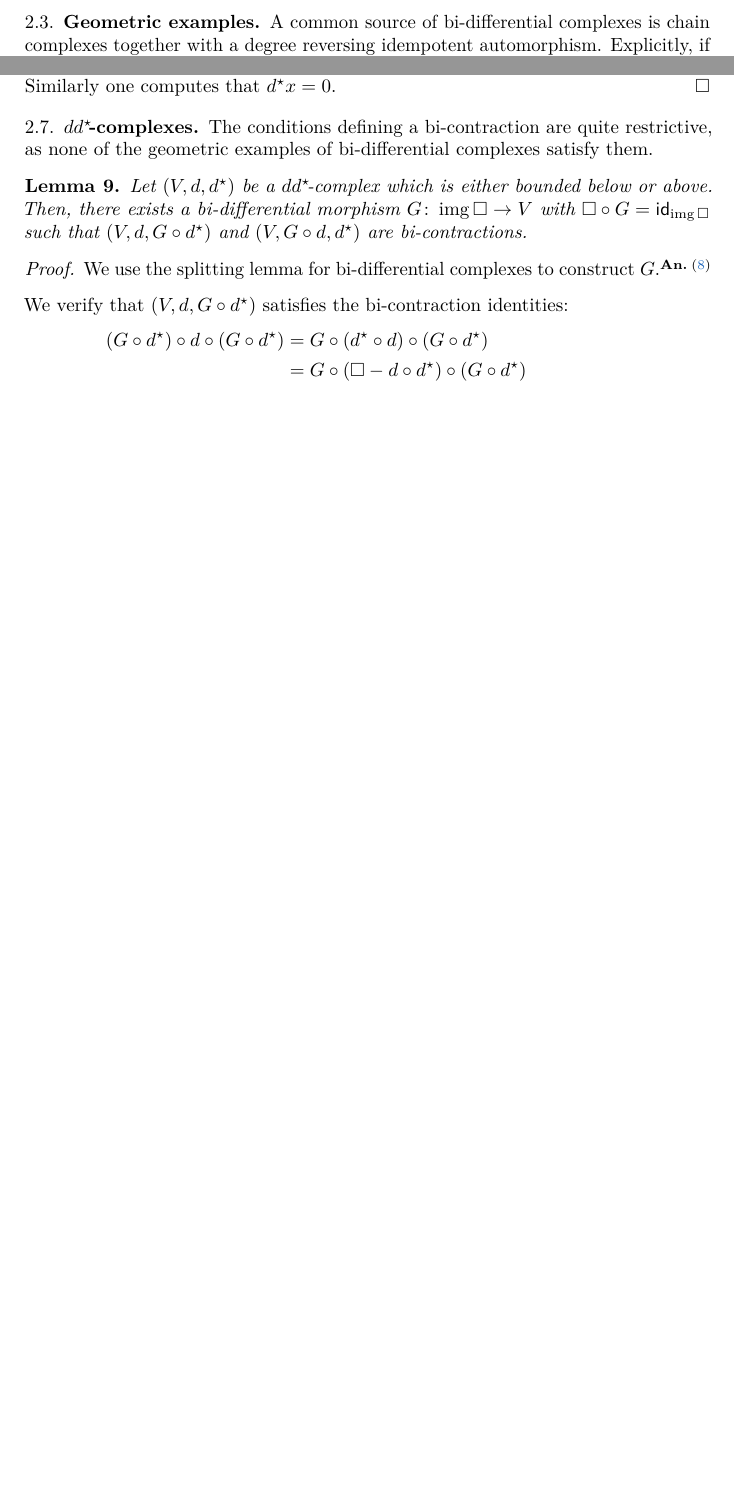
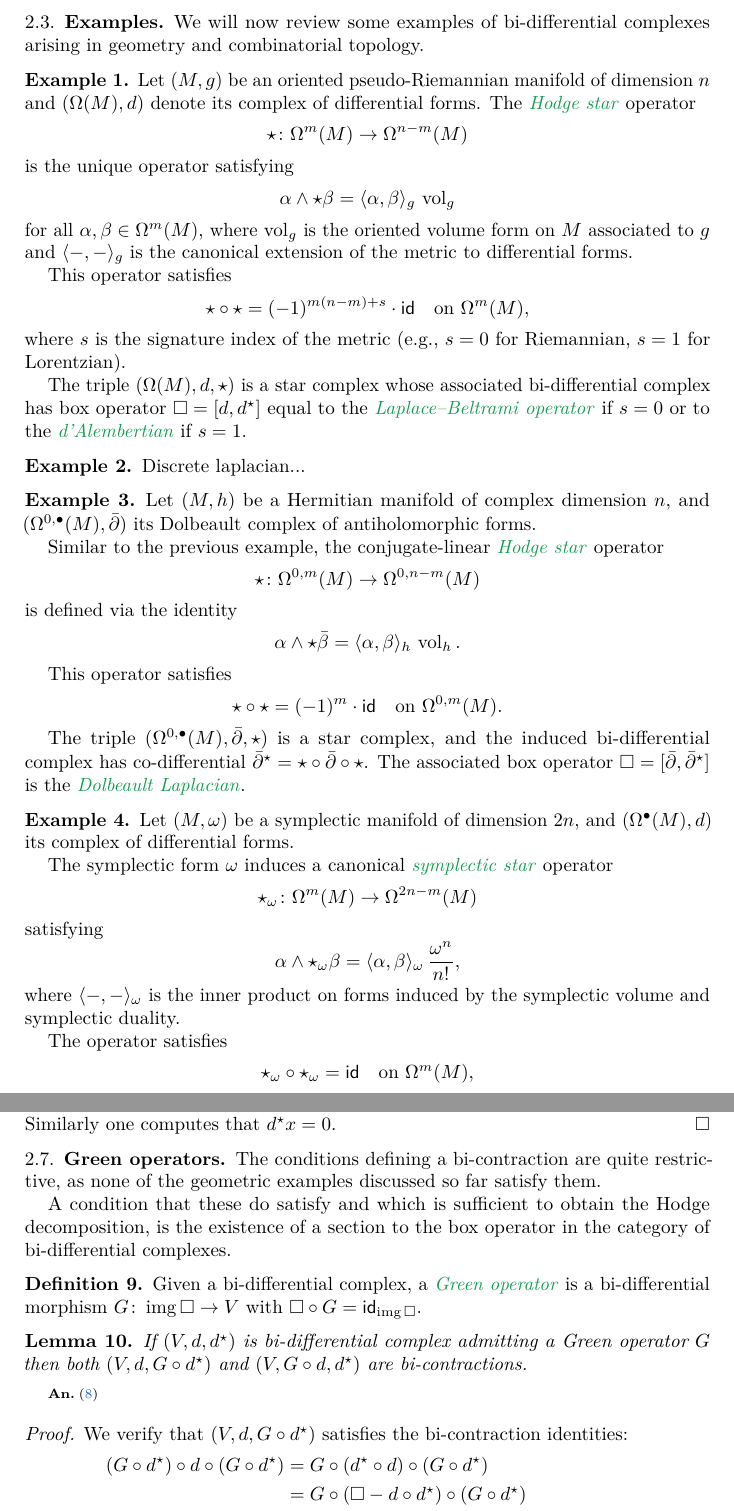
Before and after one commit to ammedmar/ck1, a LaTeX paper (ck_dual.tex, which reads aux/commands.tex, sec/complexes.tex): two parts of pages 2 and 5 of 9 before the commit and two parts of pages 2 and 6 of 10 after it, joined at a grey line, cut at the place of the change, the shorter picture padded with empty space. Compiled offline with pdfLaTeX.

```diff
--- a/aux/commands.tex
+++ b/aux/commands.tex
@@ -1,4 +1,5 @@
 % !TEX root = ../ck_dual.tex
 
 \DeclareMathOperator{\img}{img}
+\DeclareMathOperator{\vol}{vol}
 \newcommand{\fg}{\mathfrak{g}}
--- a/ck_dual.tex
+++ b/ck_dual.tex
@@ -8,14 +8,19 @@
 \addbibresource{aux/bibliography.bib} % add references here
 
 %%%%%%%%%%%%%%%%%%%%%%
-\title[Short title]{? and color-kinematic duality}
+\title[Short title]{Bi-contractions and Hodge decompositions}
+%Higher color-kinematic duality
 % Deformation theory and color-kinematic duality
 %\( dd^\star\! \)-algebras and color-kinematic duality
 %Bi-differential algebras and color-kinematic duality
 
-%\author{Anibal~M.~Medina-Mardones}
+\author{Anibal~M.~Medina-Mardones}
 %\address{Western University, Canada}
 %\email{\href{mailto:anibal.medina.mardones@uwo.ca}{anibal.medina.mardones@uwo.ca}}
+
+\author{Bruno Vallette}
+%\address{...}
+%\email{\href{mailto:...}{...}}
 
 \date{\today}
 \subjclass[2020]{\TBW}
--- a/sec/complexes.tex
+++ b/sec/complexes.tex
@@ -30 +31,2 @@
 
+\subsection{Examples}\label{ss:geometric examples}
@@ -41,19 +44,80 @@
 
-\subsection{Geometric examples}\label{ss:geometric examples}
-
-A common source of bi-differential complexes is chain complexes together with a degree reversing idempotent automorphism.
-Explicitly, if  \( \star_n \colon V_n \to V_{d-n}\) satisfies \( \star \circ \star = \id \) then \( d^\star \defeq \star d \star \) makes \( (V, d, d^\star) \) into a bi-differential complex.
+We will now review some examples of bi-differential complexes arising in geometry and combinatorial topology.
 
 \begin{example}
-	(pseudo-)riemannian
+	Let \( (M, g) \) be an oriented pseudo-Riemannian manifold of dimension~\( n \) and \( (\Omega(M), d) \) denote its complex of differential forms.
+	The \defn{Hodge star} operator
+	\[
+	\star \colon \Omega^m(M) \to \Omega^{n-m}(M)
+	\]
+	is the unique operator satisfying
+	\[
+	\alpha \wedge \star \beta = \langle \alpha, \beta \rangle_g \, \vol_g
+	\]
+	for all \( \alpha, \beta \in \Omega^m(M) \), where \( \vol_g \) is the oriented volume form on \( M \) associated to \( g \) and \( \langle -, - \rangle_g \) is the canonical extension of the metric to differential forms.
+
+	This operator satisfies
+	\[
+	\star \circ \star = (-1)^{m(n-m) + s} \cdot \id \quad \text{on } \Omega^m(M),
+	\]
+	where \( s \) is the signature index of the metric (e.g., \( s = 0 \) for Riemannian, \( s = 1 \) for Lorentzian).
+
+	The triple \( (\Omega(M), d, \star) \) is a star complex whose associated bi-differential complex has box operator \( \square = [d, d^\star] \) equal to the \defn{Laplace–Beltrami operator} if \( s = 0 \) or to the \defn{d'Alembertian} if \( s = 1 \).
 \end{example}
 
 \begin{example}
-	Dolbeault
+	Discrete laplacian...
 \end{example}
 
 \begin{example}
-	symplectic
+	Let \( (M, h) \) be a Hermitian manifold of complex dimension~\( n \), and \( (\Omega^{0,\bullet}(M), \bar\partial) \) its Dolbeault complex of antiholomorphic forms.
+
+	Similar to the previous example, the
+%	Hermitian metric \( h \) induces a pointwise Hermitian inner product
+%	\[
+%	\langle \alpha, \beta \rangle_h \quad \text{on } \Omega^{0,m}(M),
+%	\]
+	conjugate-linear \defn{Hodge star} operator
+	\[
+	\star \colon \Omega^{0,m}(M) \to \Omega^{0,n-m}(M)
+	\]
+	is defined via the identity
+	\[
+	\alpha \wedge \star \bar\beta = \langle \alpha, \beta \rangle_h \, \vol_h.
+	\]
+
+	This operator satisfies
+	\[
+	\star \circ \star = (-1)^m \cdot \id \quad \text{on } \Omega^{0,m}(M).
+	\]
+
+	The triple \( (\Omega^{0,\bullet}(M), \bar\partial, \star) \) is a star complex, and the induced bi-differential complex has co-differential \( \bar\partial^\star = \star \circ \bar\partial \circ \star \).
+	The associated box operator \( \square = [\bar\partial, \bar\partial^\star] \) is the \defn{Dolbeault Laplacian}.
+\end{example}
+
+\begin{example}
+	Let \( (M, \omega) \) be a symplectic manifold of dimension~\( 2n \), and \( (\Omega^\bullet(M), d) \) its complex of differential forms.
+
+	The symplectic form \( \omega \) induces a canonical \defn{symplectic star} operator
+	\[
+	\star_\omega \colon \Omega^m(M) \to \Omega^{2n - m}(M)
+	\]
+	satisfying
+	\[
+	\alpha \wedge \star_\omega \beta = \langle \alpha, \beta \rangle_\omega \, \frac{\omega^n}{n!},
+	\]
+	where \( \langle -, - \rangle_\omega \) is the inner product on forms induced by the symplectic volume and symplectic duality.
+
+	The operator satisfies
+	\[
+	\star_\omega \circ \star_\omega = \id \quad \text{on } \Omega^m(M),
+	\]
+	and defines a co-differential
+	\[
+	d^\star \defeq \star_\omega \circ d \circ \star_\omega.
+	\]
+
+	The triple \( (\Omega^\bullet(M), d, \star_\omega) \) is a star complex, and the associated bi-differential complex has box operator \( \square = [d, d^\star] \), which plays a central role in symplectic Hodge theory.
 \end{example}
 
 \subsection{Contractions}
@@ -297,9 +361,9 @@
 	Similarly one computes that \( d^\star x = 0 \).
 \end{proof}
 
-\subsection{\( dd^\star\! \)-complexes}
+\subsection{Green operators}
 
-The conditions defining a bi-contraction are quite restrictive, as none of the geometric examples of bi-differential complexes satisfy them.
+The conditions defining a bi-contraction are quite restrictive, as none of the geometric examples discussed so far satisfy them.
 
 \begin{comment}
 	Revisiting these conditions using the box operator, we observe that a bi-differential complex \( (V, d, d^\star) \) is a bi-contraction if and only if \( \square = \id \) on \( (\img d + \img d^\star) \).\footnote{
@@ -318,20 +382,24 @@
 \end{definition}
 
 \begin{lemma}\label{thm:d dstar lemma}
-	Let \( (V, d, d^\star) \) be a \( dd^\star\!\)-complex which is either bounded below or above.
+	Let \( (V, d, d^\star) \) be a Green bi-differential complex which is either bounded below or above.
 	Then, there exists a bi-differential morphism \( G \colon \img\square \to V \) with \( \square \circ G = \id_{\img\square} \) such that \( (V, d, G \circ d^\star) \) and \( (V, G \circ d, d^\star) \) are bi-contractions.
 \end{lemma}
 \end{comment}
 
+A condition that these do satisfy and which is sufficient to obtain the Hodge decomposition, is the existence of a section to the box operator in the category of bi-differential complexes.
+
+\begin{definition}
+	Given a bi-differential complex, a \defn{Green operator} is a bi-differential morphism \( G \colon \img\square \to V \) with \( \square \circ G = \id_{\img\square} \).
+%	Such a tuple \( (V, d, d^\star, G) \) will be referred to as a \defn{Green bi-differential complex}.
+\end{definition}
+
 \begin{lemma}\label{thm:d dstar lemma}
-	Let \( (V, d, d^\star) \) be a \( dd^\star\!\)-complex which is either bounded below or above.
-	Then, there exists a bi-differential morphism \( G \colon \img\square \to V \) with \( \square \circ G = \id_{\img\square} \) such that \( (V, d, G \circ d^\star) \) and \( (V, G \circ d, d^\star) \) are bi-contractions.
+	If \( (V, d, d^\star) \) is bi-differential complex admitting a Green operator \( G \) then both \( (V, d, G \circ d^\star) \) and \( (V, G \circ d, d^\star) \) are bi-contractions.
 \end{lemma}
 
+\anibal{Issue with \( \square \circ G \) below, since we are not in the image of \( \square \).}
 \begin{proof}
-	We use the splitting lemma for bi-differential complexes to construct \( G \).\anibal{Missing}
-
-	\medskip\noindent
 	We verify that \( (V, d, G \circ d^\star) \) satisfies the bi-contraction identities:
 	\begin{align*}
 		(G \circ d^\star) \circ d \circ (G \circ d^\star)
```
Also changed, not shown: sec/complexes.tex (42 more changed lines).
